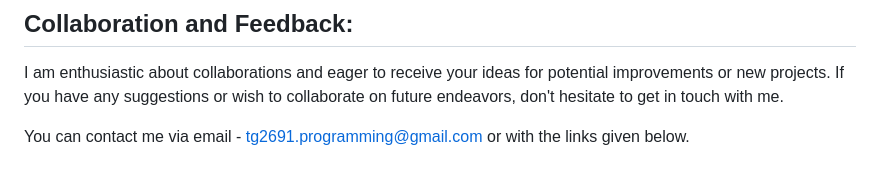
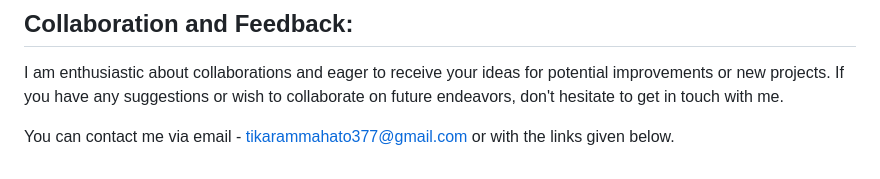
Before and after one commit to tikaram1912/RealTime-CodeLab, a Markdown page: README.md, the part around the change. GitHub-like rendering.

```diff
--- a/README.md
+++ b/README.md
@@ -134,4 +134,4 @@ I value every contribution, no matter how big or small, and look forward to buil
 
 I am enthusiastic about collaborations and eager to receive your ideas for potential improvements or new projects. If you have any suggestions or wish to collaborate on future endeavors, don't hesitate to get in touch with me.
 
-You can contact me via email - tg2691.programming@gmail.com or with the links given below.
+You can contact me via email - tikarammahato377@gmail.com or with the links given below.
```
